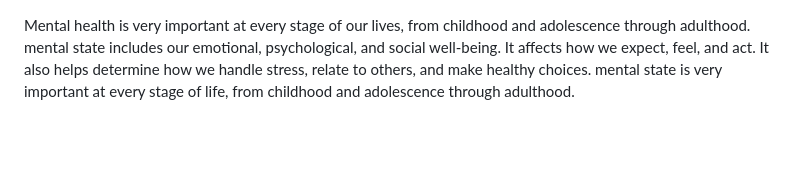
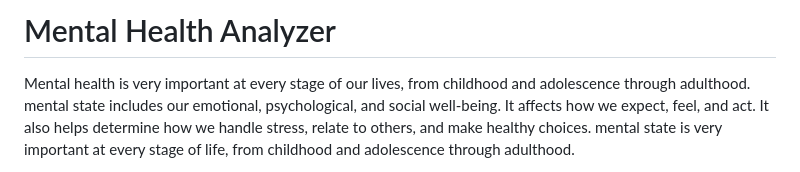
Before and after one commit to Dheeraj-Sai/Mental-Health-Analyzer, a Markdown page: README.md, the part around the change. Drawn GitHub-style; blank space fills up the shorter version.

```diff
--- a/README.md
+++ b/README.md
@@ -1,4 +1,4 @@
-
+# Mental Health Analyzer
 
 Mental health is very important at every stage of our lives, from childhood and adolescence through adulthood. mental state includes our emotional, psychological, and social well-being. It affects how we expect, feel, and act. It also helps determine how we handle stress, relate to others, and make healthy choices. mental state is very important at every stage of life, from childhood and adolescence through adulthood.
 
```
